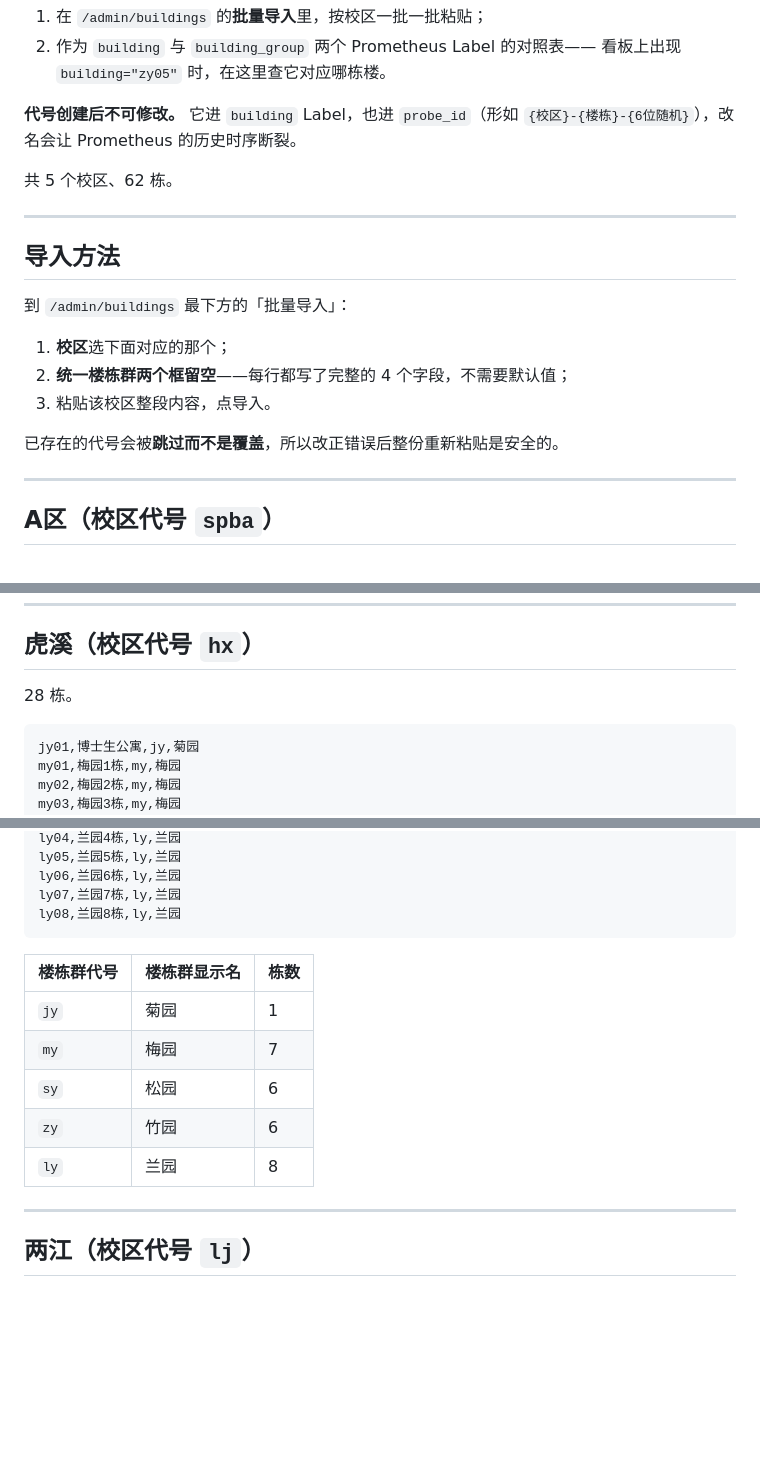
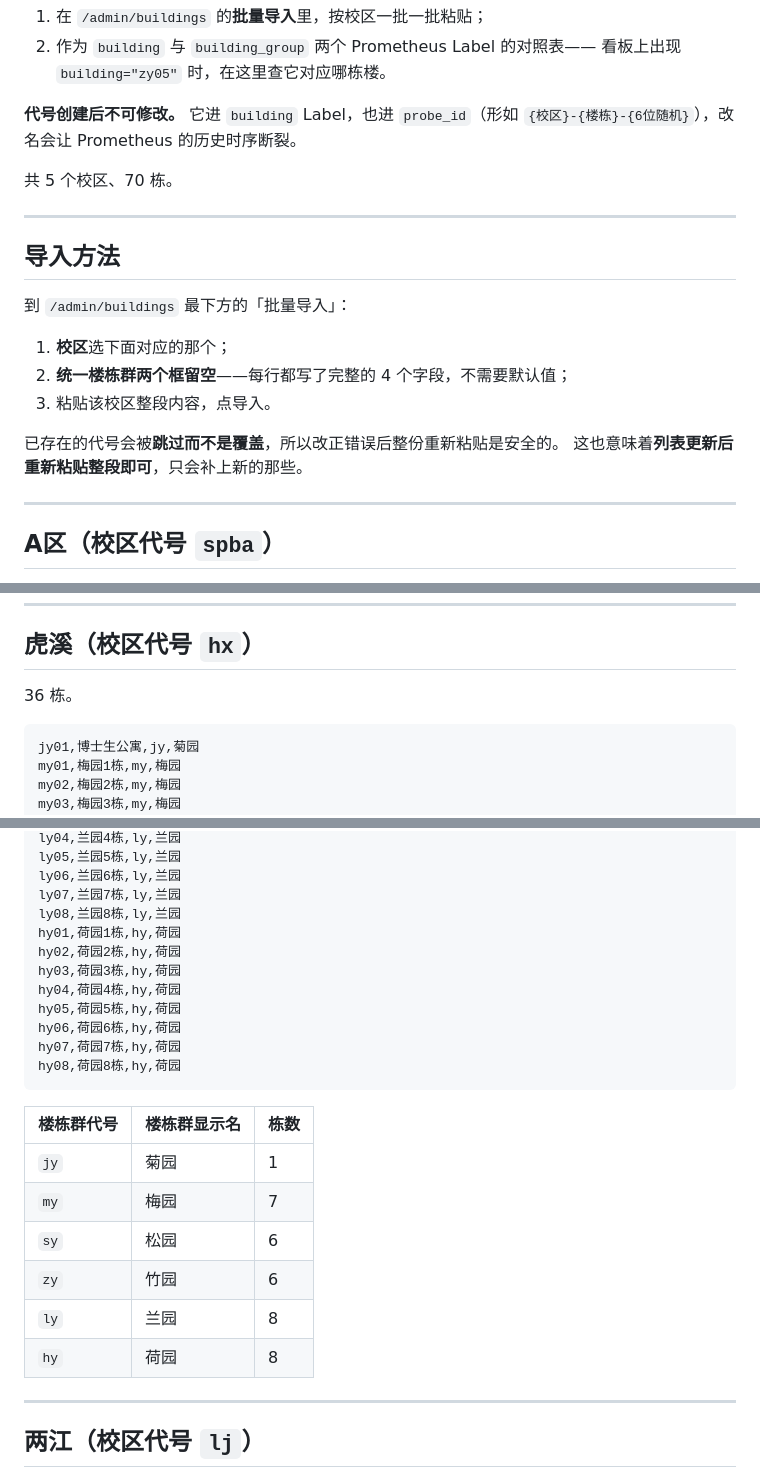
Before and after one commit to AhsokaTano26/cqu-netprobe-gateway, a Markdown page: docs/buildings.md, 3 parts joined by grey strips. Drawn GitHub-style; blank space fills up the shorter version.

Commit message:
docs: add the eight Heyuan buildings to the Huxi list

````diff
--- a/docs/buildings.md
+++ b/docs/buildings.md
@@ -9,7 +9,7 @@
 **代号创建后不可修改。** 它进 `building` Label，也进 `probe_id`（形如
 `{校区}-{楼栋}-{6位随机}`），改名会让 Prometheus 的历史时序断裂。
 
-共 5 个校区、62 栋。
+共 5 个校区、70 栋。
 
 ---
 
@@ -22,6 +22,7 @@
 3. 粘贴该校区整段内容，点导入。
 
 已存在的代号会被**跳过而不是覆盖**，所以改正错误后整份重新粘贴是安全的。
+这也意味着**列表更新后重新粘贴整段即可**，只会补上新的那些。
 
 ---
 
@@ -101,7 +102,7 @@ c05,C区5舍,c_dorm,C区学生宿舍
 
 ## 虎溪（校区代号 `hx`）
 
-28 栋。
+36 栋。
 
 ```
 jy01,博士生公寓,jy,菊园
@@ -132,6 +133,14 @@ ly05,兰园5栋,ly,兰园
 ly06,兰园6栋,ly,兰园
 ly07,兰园7栋,ly,兰园
 ly08,兰园8栋,ly,兰园
+hy01,荷园1栋,hy,荷园
+hy02,荷园2栋,hy,荷园
+hy03,荷园3栋,hy,荷园
+hy04,荷园4栋,hy,荷园
+hy05,荷园5栋,hy,荷园
+hy06,荷园6栋,hy,荷园
+hy07,荷园7栋,hy,荷园
+hy08,荷园8栋,hy,荷园
 ```
 
 | 楼栋群代号 | 楼栋群显示名 | 栋数 |
@@ -141,6 +150,7 @@ ly08,兰园8栋,ly,兰园
 | `sy` | 松园 | 6 |
 | `zy` | 竹园 | 6 |
 | `ly` | 兰园 | 8 |
+| `hy` | 荷园 | 8 |
 
 ---
 
````
Also changed, not shown: other parts of docs/buildings.md (+1 -1 lines).
